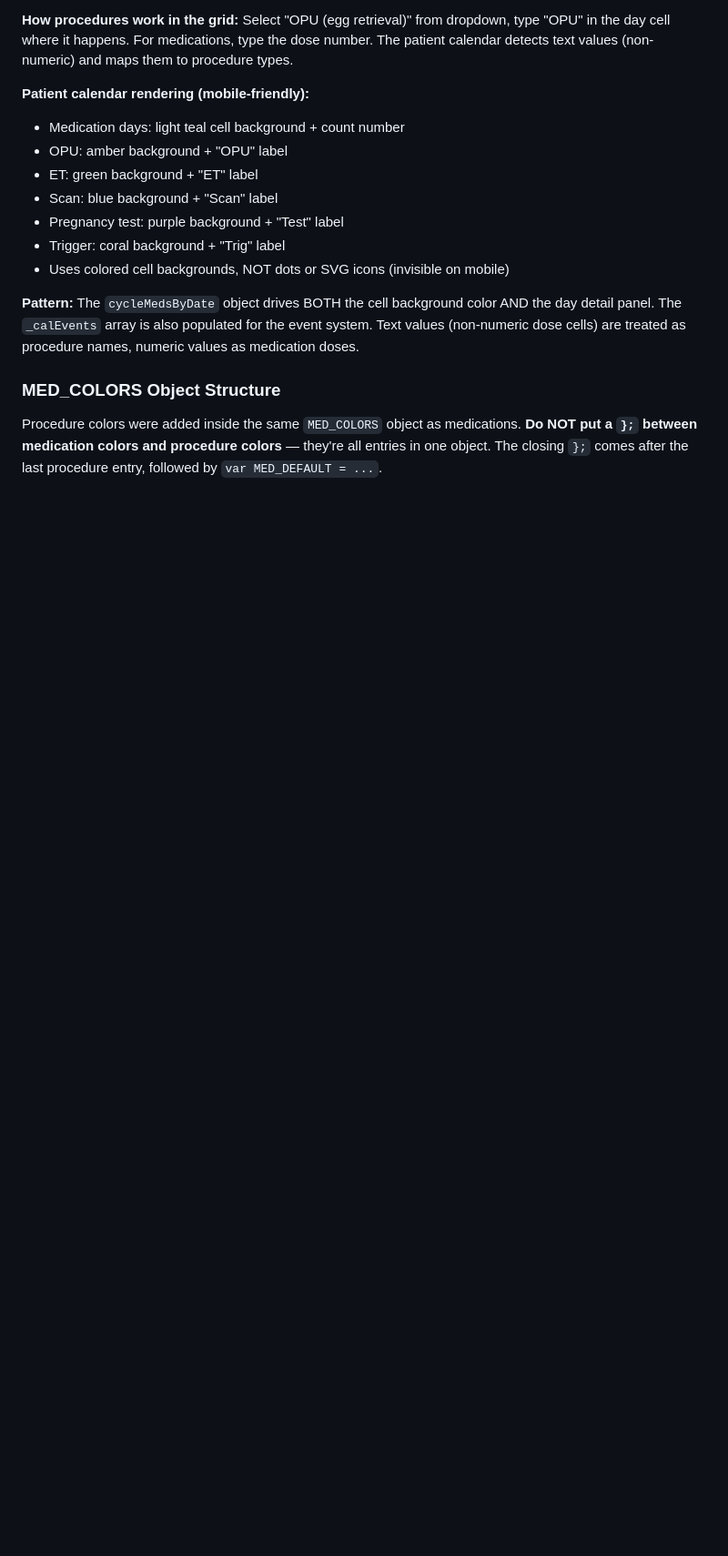
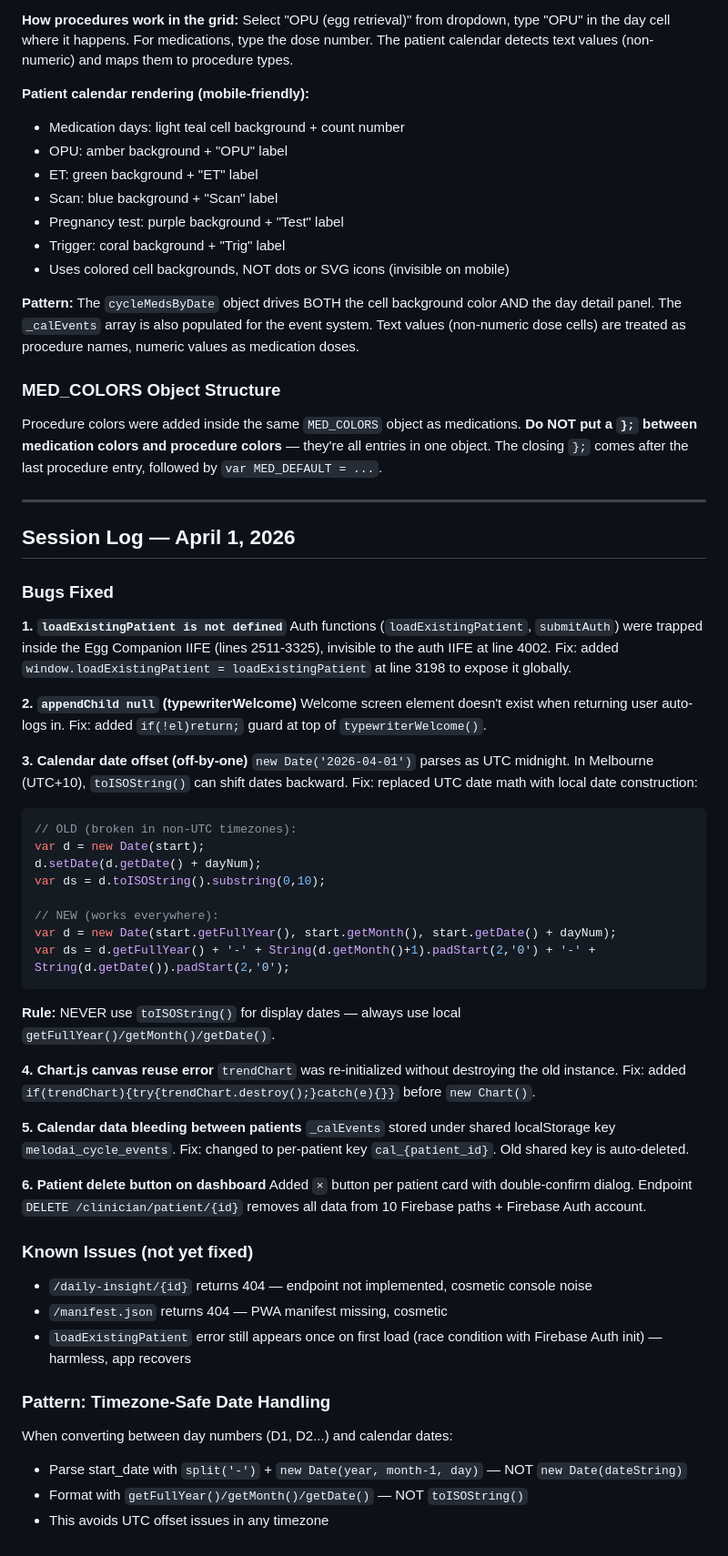
Before and after one commit to fouksiR/ivf-companion, a Markdown page: CLAUDE.md, the part around the change. Shown at 91% size. GitHub-like rendering; blank space fills up the shorter version.

Commit message:
docs: CLAUDE.md — April 1 session fixes (auth, dates, chart, delete)

````diff
--- a/CLAUDE.md
+++ b/CLAUDE.md
@@ -178,3 +178,49 @@ Procedures (Ultrasound scan, Blood test, OPU, ET, Hysteroscopy, D&C, etc.) are i
 
 ### MED_COLORS Object Structure
 Procedure colors were added inside the same `MED_COLORS` object as medications. **Do NOT put a `};` between medication colors and procedure colors** — they're all entries in one object. The closing `};` comes after the last procedure entry, followed by `var MED_DEFAULT = ...`.
+
+---
+
+## Session Log — April 1, 2026
+
+### Bugs Fixed
+
+**1. `loadExistingPatient is not defined`**
+Auth functions (`loadExistingPatient`, `submitAuth`) were trapped inside the Egg Companion IIFE (lines 2511-3325), invisible to the auth IIFE at line 4002. Fix: added `window.loadExistingPatient = loadExistingPatient` at line 3198 to expose it globally.
+
+**2. `appendChild null` (typewriterWelcome)**
+Welcome screen element doesn't exist when returning user auto-logs in. Fix: added `if(!el)return;` guard at top of `typewriterWelcome()`.
+
+**3. Calendar date offset (off-by-one)**
+`new Date('2026-04-01')` parses as UTC midnight. In Melbourne (UTC+10), `toISOString()` can shift dates backward. Fix: replaced UTC date math with local date construction:
+```javascript
+// OLD (broken in non-UTC timezones):
+var d = new Date(start);
+d.setDate(d.getDate() + dayNum);
+var ds = d.toISOString().substring(0,10);
+
+// NEW (works everywhere):
+var d = new Date(start.getFullYear(), start.getMonth(), start.getDate() + dayNum);
+var ds = d.getFullYear() + '-' + String(d.getMonth()+1).padStart(2,'0') + '-' + String(d.getDate()).padStart(2,'0');
+```
+**Rule:** NEVER use `toISOString()` for display dates — always use local `getFullYear()/getMonth()/getDate()`.
+
+**4. Chart.js canvas reuse error**
+`trendChart` was re-initialized without destroying the old instance. Fix: added `if(trendChart){try{trendChart.destroy();}catch(e){}}` before `new Chart()`.
+
+**5. Calendar data bleeding between patients**
+`_calEvents` stored under shared localStorage key `melodai_cycle_events`. Fix: changed to per-patient key `cal_{patient_id}`. Old shared key is auto-deleted.
+
+**6. Patient delete button on dashboard**
+Added `×` button per patient card with double-confirm dialog. Endpoint `DELETE /clinician/patient/{id}` removes all data from 10 Firebase paths + Firebase Auth account.
+
+### Known Issues (not yet fixed)
+- `/daily-insight/{id}` returns 404 — endpoint not implemented, cosmetic console noise
+- `/manifest.json` returns 404 — PWA manifest missing, cosmetic
+- `loadExistingPatient` error still appears once on first load (race condition with Firebase Auth init) — harmless, app recovers
+
+### Pattern: Timezone-Safe Date Handling
+When converting between day numbers (D1, D2...) and calendar dates:
+- Parse start_date with `split('-')` + `new Date(year, month-1, day)` — NOT `new Date(dateString)`
+- Format with `getFullYear()/getMonth()/getDate()` — NOT `toISOString()`
+- This avoids UTC offset issues in any timezone
````
